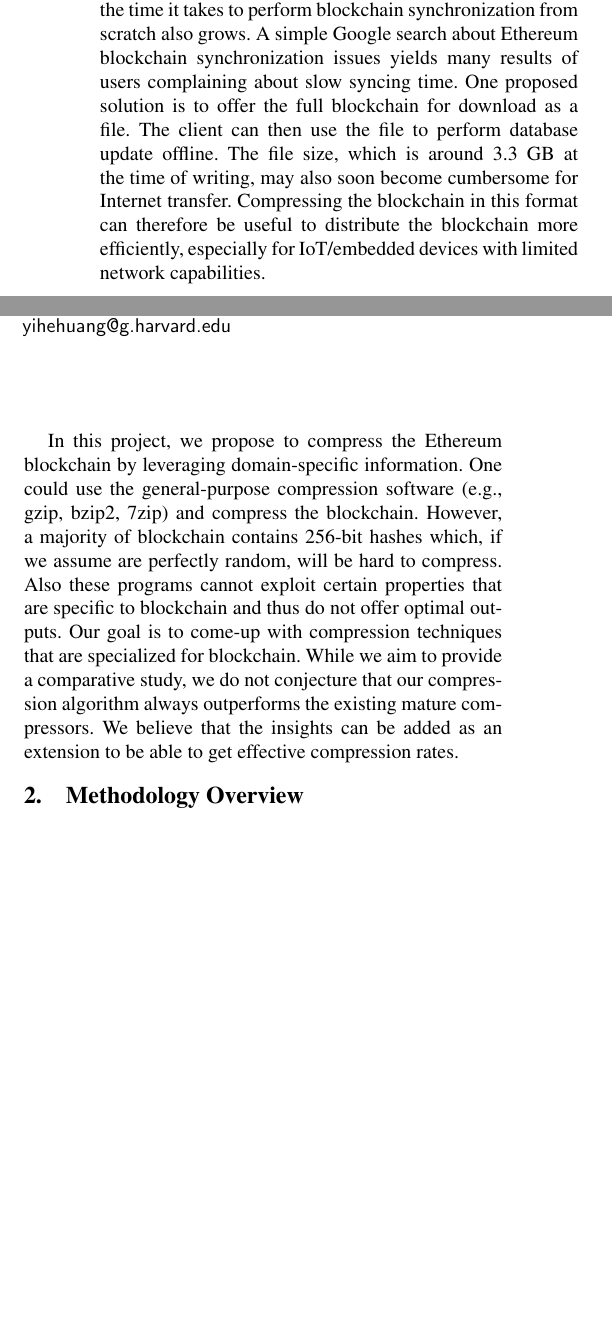
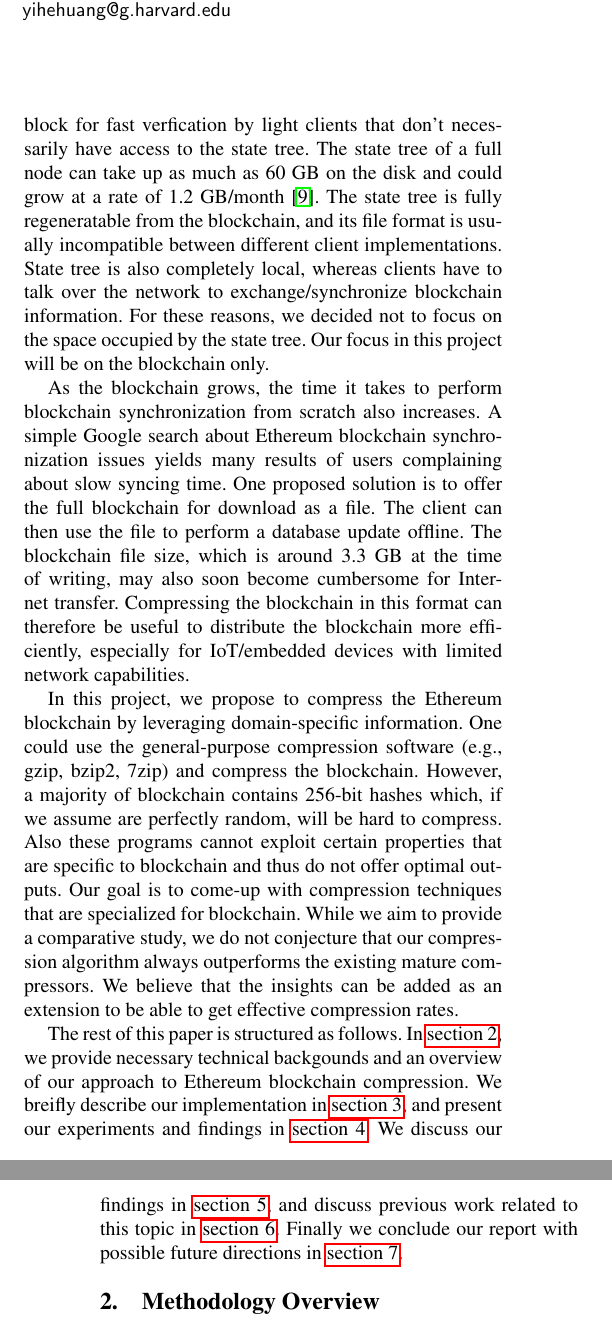
Before and after one commit to anithag/compressEVM, a LaTeX paper (final/final.tex, which reads final/introduction.tex): two parts of the columns of page 1 of 7 before the commit and two parts of the columns of pages 1 and 2 of 8 after it, joined at a grey line, cut so that both start at the same text, the shorter picture padded with empty space. Compiled offline with pdfLaTeX; a missing font is replaced by an installed copy or a similar font.

Commit message:
update intro

```diff
--- a/final/introduction.tex
+++ b/final/introduction.tex
@@ -22,5 +26,3 @@ At the time of writing, number of EOA and contract accounts are 555,043 and 197,
 %Compressing the blockchain can therefore be useful for full client nodes (e.g., IoT, embedded systems with less storage)
 %that download the entire blockchain.
 
-An \eth{} node needs a copy of the entire blockchain to fully participate in the network.
-As the blockchain grows, the time it takes to perform blockchain synchronization from scratch also grows.
@@ -27,7 +32,16 @@ As the blockchain grows, the time it takes to perform blockchain synchronization
+The state tree is also used to generate zero-knowledge proofs of these validities, and they will be included as part of a block for
+fast verfication by light clients that don't necessarily have access to the state tree.
+The state tree of a full node can take up as much as 60 GB on the disk and could grow at a rate of 1.2 GB/month~\cite{ethdiskspace}.
+The state tree is fully regeneratable from the blockchain, and its file format is usually incompatible between different client implementations.
+State tree is also completely local, whereas clients have to talk over the network to exchange/synchronize blockchain information.
+For these reasons, we decided not to focus on the space occupied by the state tree.
+Our focus in this project will be on the blockchain only.
+
+As the blockchain grows, the time it takes to perform blockchain synchronization from scratch also increases.
 A simple Google search about \eth{} blockchain synchronization issues yields many results of users complaining about slow syncing time.
 One proposed solution is to offer the full blockchain for download as a file.
-The client can then use the file to perform database update offline.
-The file size, which is around 3.3 GB at the time of writing, may also soon become cumbersome for Internet transfer.
+The client can then use the file to perform a database update offline.
+The blockchain file size, which is around 3.3 GB at the time of writing, may also soon become cumbersome for Internet transfer.
 Compressing the blockchain in this format can therefore be useful to distribute the blockchain more efficiently,
 especially for IoT/embedded devices with limited network capabilities.
 
@@ -47,3 +60,7 @@ We believe that the insights can be added as an extension to be able to get effe
 %In Section~\ref{sec:blockcompress} and
 %Section~\ref{sec:evmcompress}, we
 %outline the opportunities for compressing \eth{} block and EVM bytecode.
+
+The rest of this paper is structured as follows. In~\autoref{sec:overview}, we provide necessary technical backgounds
+and an overview of our approach to \eth{} blockchain compression. We breifly describe our implementation in~\autoref{sec:implement},
+and present our experiments and findings in~\autoref{sec:evaluation}. We discuss our findings in~\autoref{sec:discuss}, and discuss previous work related to this topic in~\autoref{sec:related}. Finally we conclude our report with possible future directions in~\autoref{sec:future}.
```
Also changed, not shown: final/introduction.tex (16 more changed lines).
